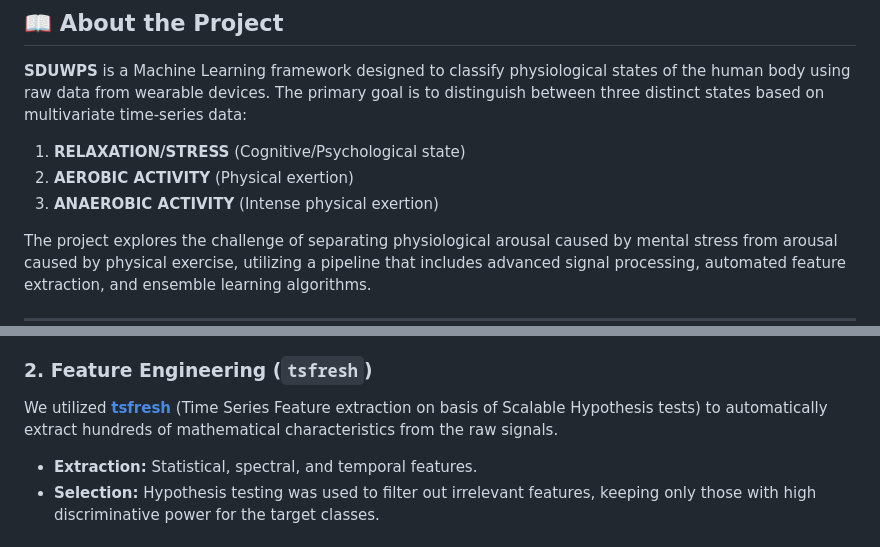
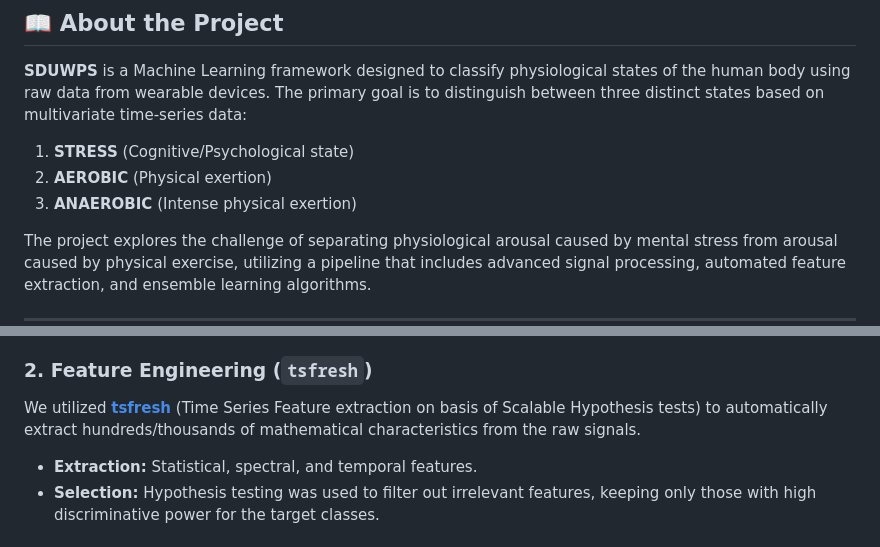
Before and after one commit to loren-gc/SDUWPS-ML-Classifier, a Markdown page: README.md, 2 parts joined by grey strips. GitHub-like rendering.

```diff
--- a/README.md
+++ b/README.md
@@ -50,9 +50,9 @@ The paper provides a deeper dive into the specific challenges of distinguishing
 
 **SDUWPS** is a Machine Learning framework designed to classify physiological states of the human body using raw data from wearable devices. The primary goal is to distinguish between three distinct states based on multivariate time-series data:
 
-1.  **RELAXATION/STRESS** (Cognitive/Psychological state)
-2.  **AEROBIC ACTIVITY** (Physical exertion)
-3.  **ANAEROBIC ACTIVITY** (Intense physical exertion)
+1.  **STRESS** (Cognitive/Psychological state)
+2.  **AEROBIC** (Physical exertion)
+3.  **ANAEROBIC** (Intense physical exertion)
 
 The project explores the challenge of separating physiological arousal caused by mental stress from arousal caused by physical exercise, utilizing a pipeline that includes advanced signal processing, automated feature extraction, and ensemble learning algorithms.
 
@@ -83,7 +83,7 @@ The solution is implemented in Python and follows a rigorous Data Science pipeli
 * **Normalization:** Scaling of sensor readings to ensure magnitude consistency.
 
 ### 2. Feature Engineering (`tsfresh`)
-We utilized **[tsfresh](https://tsfresh.readthedocs.io/)** (Time Series Feature extraction on basis of Scalable Hypothesis tests) to automatically extract hundreds of mathematical characteristics from the raw signals.
+We utilized **[tsfresh](https://tsfresh.readthedocs.io/)** (Time Series Feature extraction on basis of Scalable Hypothesis tests) to automatically extract hundreds/thousands of mathematical characteristics from the raw signals.
 * **Extraction:** Statistical, spectral, and temporal features.
 * **Selection:** Hypothesis testing was used to filter out irrelevant features, keeping only those with high discriminative power for the target classes.
 
```
